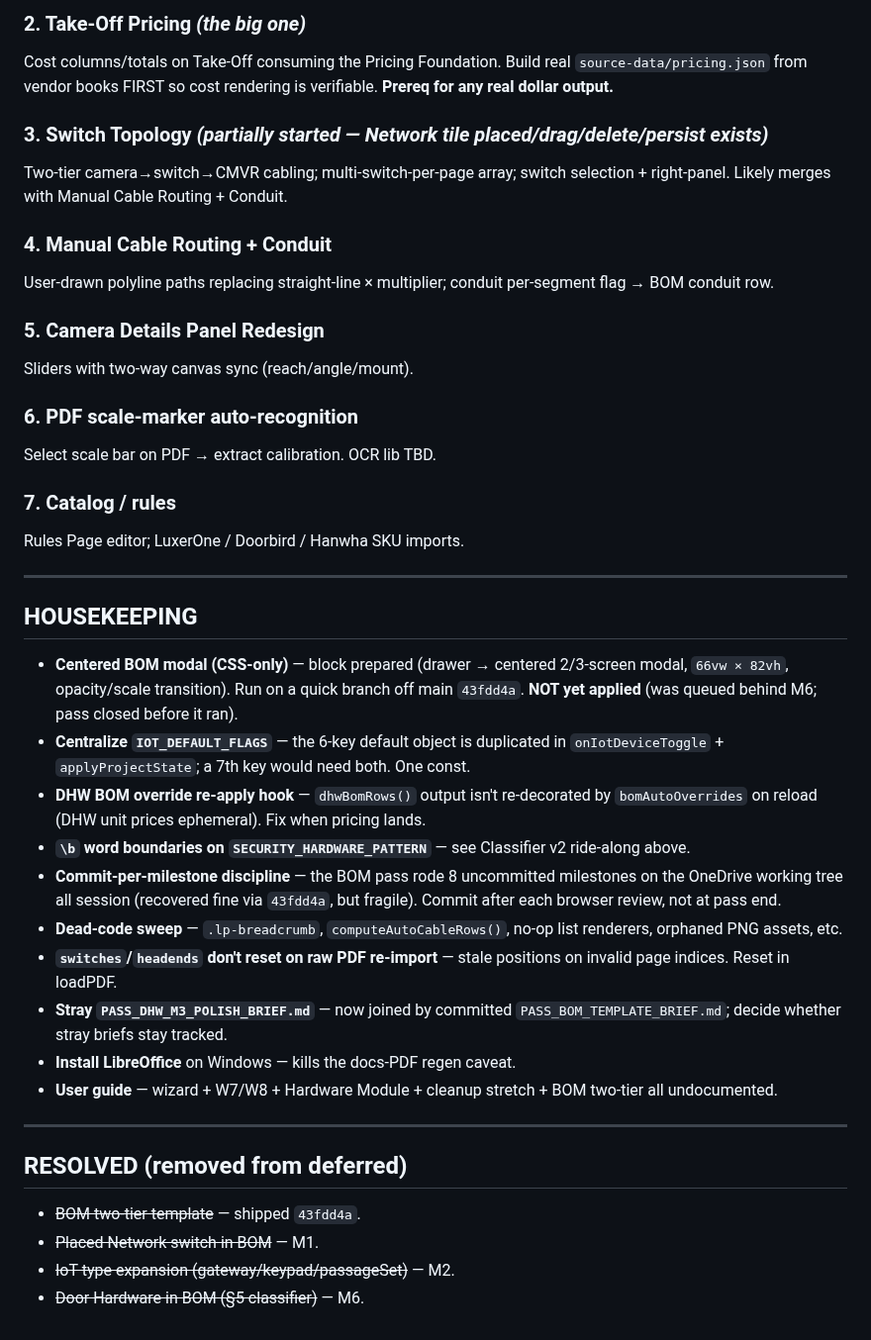
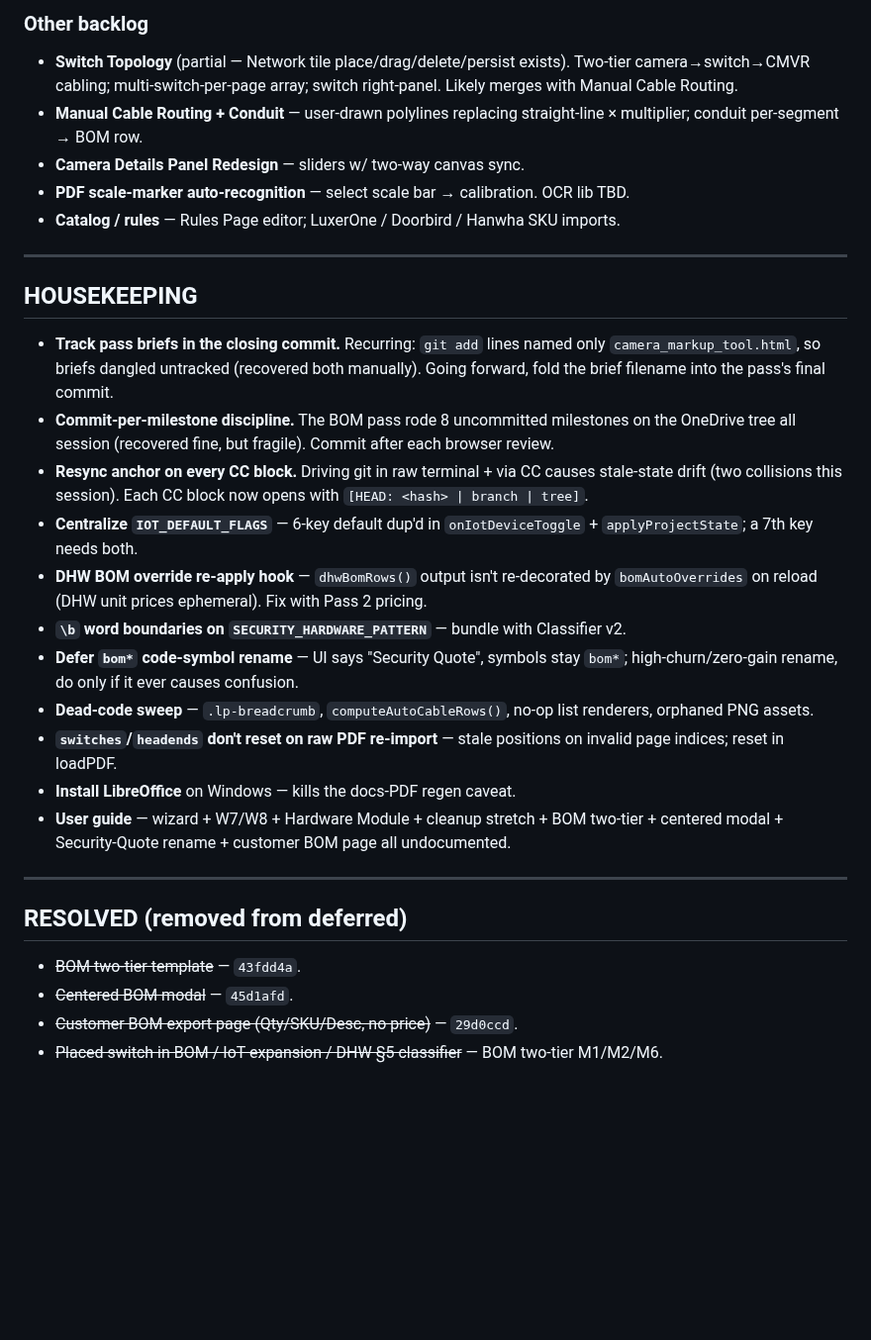
Before and after one commit to larsjohnston/surveillance-markup, a Markdown page: QUEUE.md, the part around one of its changes. Shown at 99% size. GitHub-like rendering; blank space fills up the shorter version.

```diff
--- a/QUEUE.md
+++ b/QUEUE.md
@@ -41,41 +55,31 @@ _No active next pass in THIS chat. Proposal cover redesign is active on a SEPARA
 
-### 2. Take-Off Pricing *(the big one)*
-Cost columns/totals on Take-Off consuming the Pricing Foundation. Build real `source-data/pricing.json` from vendor books FIRST so cost rendering is verifiable. **Prereq for any real dollar output.**
-
-### 3. Switch Topology *(partially started — Network tile placed/drag/delete/persist exists)*
-Two-tier camera→switch→CMVR cabling; multi-switch-per-page array; switch selection + right-panel. Likely merges with Manual Cable Routing + Conduit.
-
-### 4. Manual Cable Routing + Conduit
-User-drawn polyline paths replacing straight-line × multiplier; conduit per-segment flag → BOM conduit row.
-
-### 5. Camera Details Panel Redesign
-Sliders with two-way canvas sync (reach/angle/mount).
-
-### 6. PDF scale-marker auto-recognition
-Select scale bar on PDF → extract calibration. OCR lib TBD.
-
-### 7. Catalog / rules
-Rules Page editor; LuxerOne / Doorbird / Hanwha SKU imports.
+### Other backlog
+- **Switch Topology** (partial — Network tile place/drag/delete/persist exists). Two-tier camera→switch→CMVR cabling; multi-switch-per-page array; switch right-panel. Likely merges with Manual Cable Routing.
+- **Manual Cable Routing + Conduit** — user-drawn polylines replacing straight-line × multiplier; conduit per-segment → BOM row.
+- **Camera Details Panel Redesign** — sliders w/ two-way canvas sync.
+- **PDF scale-marker auto-recognition** — select scale bar → calibration. OCR lib TBD.
+- **Catalog / rules** — Rules Page editor; LuxerOne / Doorbird / Hanwha SKU imports.
 
 ---
 
 ## HOUSEKEEPING
 
-- **Centered BOM modal (CSS-only)** — block prepared (drawer → centered 2/3-screen modal, `66vw × 82vh`, opacity/scale transition). Run on a quick branch off main `43fdd4a`. **NOT yet applied** (was queued behind M6; pass closed before it ran).
-- **Centralize `IOT_DEFAULT_FLAGS`** — the 6-key default object is duplicated in `onIotDeviceToggle` + `applyProjectState`; a 7th key would need both. One const.
-- **DHW BOM override re-apply hook** — `dhwBomRows()` output isn't re-decorated by `bomAutoOverrides` on reload (DHW unit prices ephemeral). Fix when pricing lands.
-- **`\b` word boundaries on `SECURITY_HARDWARE_PATTERN`** — see Classifier v2 ride-along above.
-- **Commit-per-milestone discipline** — the BOM pass rode 8 uncommitted milestones on the OneDrive working tree all session (recovered fine via `43fdd4a`, but fragile). Commit after each browser review, not at pass end.
-- **Dead-code sweep** — `.lp-breadcrumb`, `computeAutoCableRows()`, no-op list renderers, orphaned PNG assets, etc.
-- **`switches`/`headends` don't reset on raw PDF re-import** — stale positions on invalid page indices. Reset in loadPDF.
-- **Stray `PASS_DHW_M3_POLISH_BRIEF.md`** — now joined by committed `PASS_BOM_TEMPLATE_BRIEF.md`; decide whether stray briefs stay tracked.
+- **Track pass briefs in the closing commit.** Recurring: `git add` lines named only `camera_markup_tool.html`, so briefs dangled untracked (recovered both manually). Going forward, fold the brief filename into the pass's final commit.
+- **Commit-per-milestone discipline.** The BOM pass rode 8 uncommitted milestones on the OneDrive tree all session (recovered fine, but fragile). Commit after each browser review.
+- **Resync anchor on every CC block.** Driving git in raw terminal + via CC causes stale-state drift (two collisions this session). Each CC block now opens with `[HEAD: <hash> | branch | tree]`.
+- **Centralize `IOT_DEFAULT_FLAGS`** — 6-key default dup'd in `onIotDeviceToggle` + `applyProjectState`; a 7th key needs both.
+- **DHW BOM override re-apply hook** — `dhwBomRows()` output isn't re-decorated by `bomAutoOverrides` on reload (DHW unit prices ephemeral). Fix with Pass 2 pricing.
+- **`\b` word boundaries on `SECURITY_HARDWARE_PATTERN`** — bundle with Classifier v2.
+- **Defer `bom*` code-symbol rename** — UI says "Security Quote", symbols stay `bom*`; high-churn/zero-gain rename, do only if it ever causes confusion.
+- **Dead-code sweep** — `.lp-breadcrumb`, `computeAutoCableRows()`, no-op list renderers, orphaned PNG assets.
+- **`switches`/`headends` don't reset on raw PDF re-import** — stale positions on invalid page indices; reset in loadPDF.
 - **Install LibreOffice** on Windows — kills the docs-PDF regen caveat.
-- **User guide** — wizard + W7/W8 + Hardware Module + cleanup stretch + BOM two-tier all undocumented.
+- **User guide** — wizard + W7/W8 + Hardware Module + cleanup stretch + BOM two-tier + centered modal + Security-Quote rename + customer BOM page all undocumented.
 
 ---
 
 ## RESOLVED (removed from deferred)
-- ~~BOM two-tier template~~ — shipped `43fdd4a`.
-- ~~Placed Network switch in BOM~~ — M1.
-- ~~IoT type expansion (gateway/keypad/passageSet)~~ — M2.
-- ~~Door Hardware in BOM (§5 classifier)~~ — M6.
+- ~~BOM two-tier template~~ — `43fdd4a`.
+- ~~Centered BOM modal~~ — `45d1afd`.
+- ~~Customer BOM export page (Qty/SKU/Desc, no price)~~ — `29d0ccd`.
+- ~~Placed switch in BOM / IoT expansion / DHW §5 classifier~~ — BOM two-tier M1/M2/M6.
```
Also changed, not shown: other parts of QUEUE.md (+34 -20 lines).
